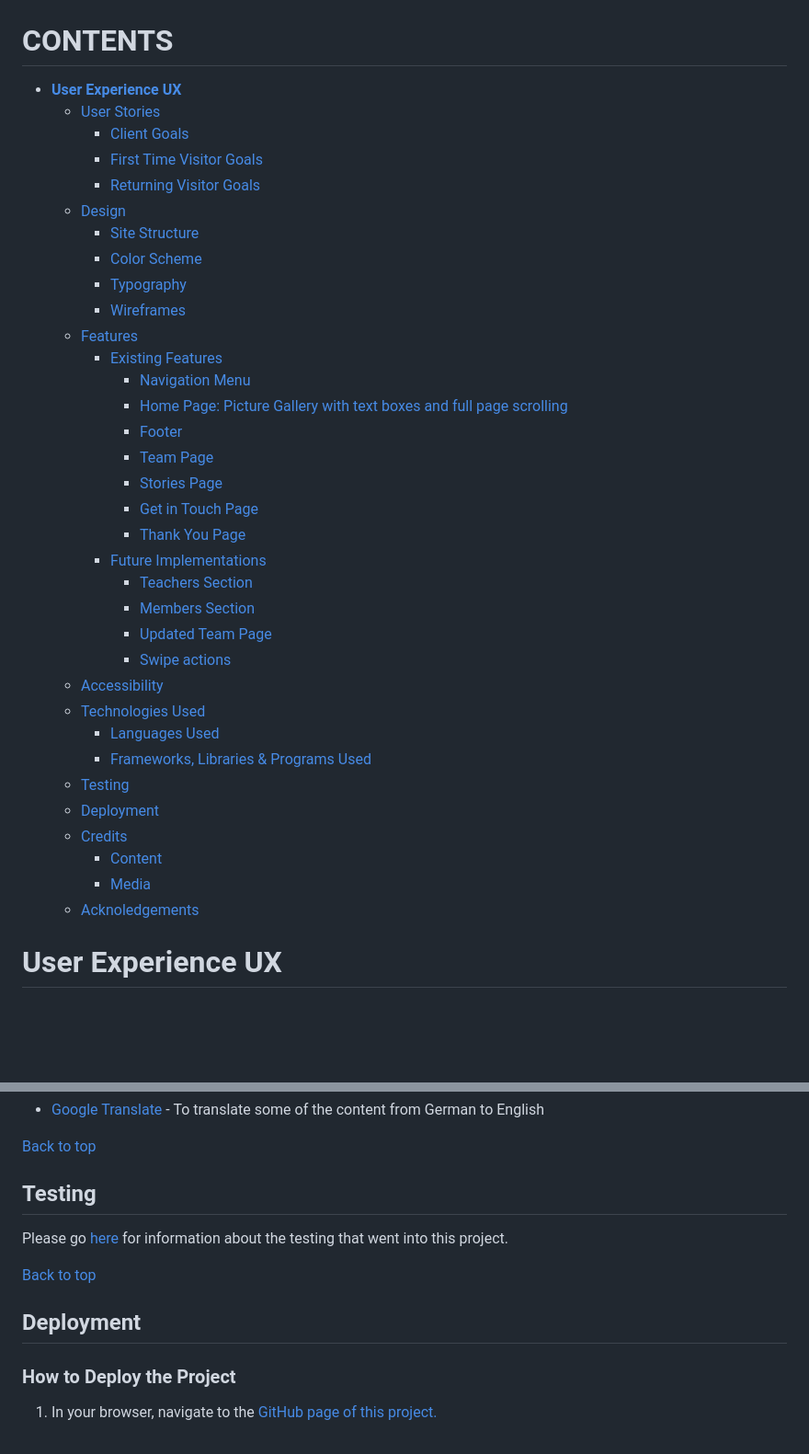
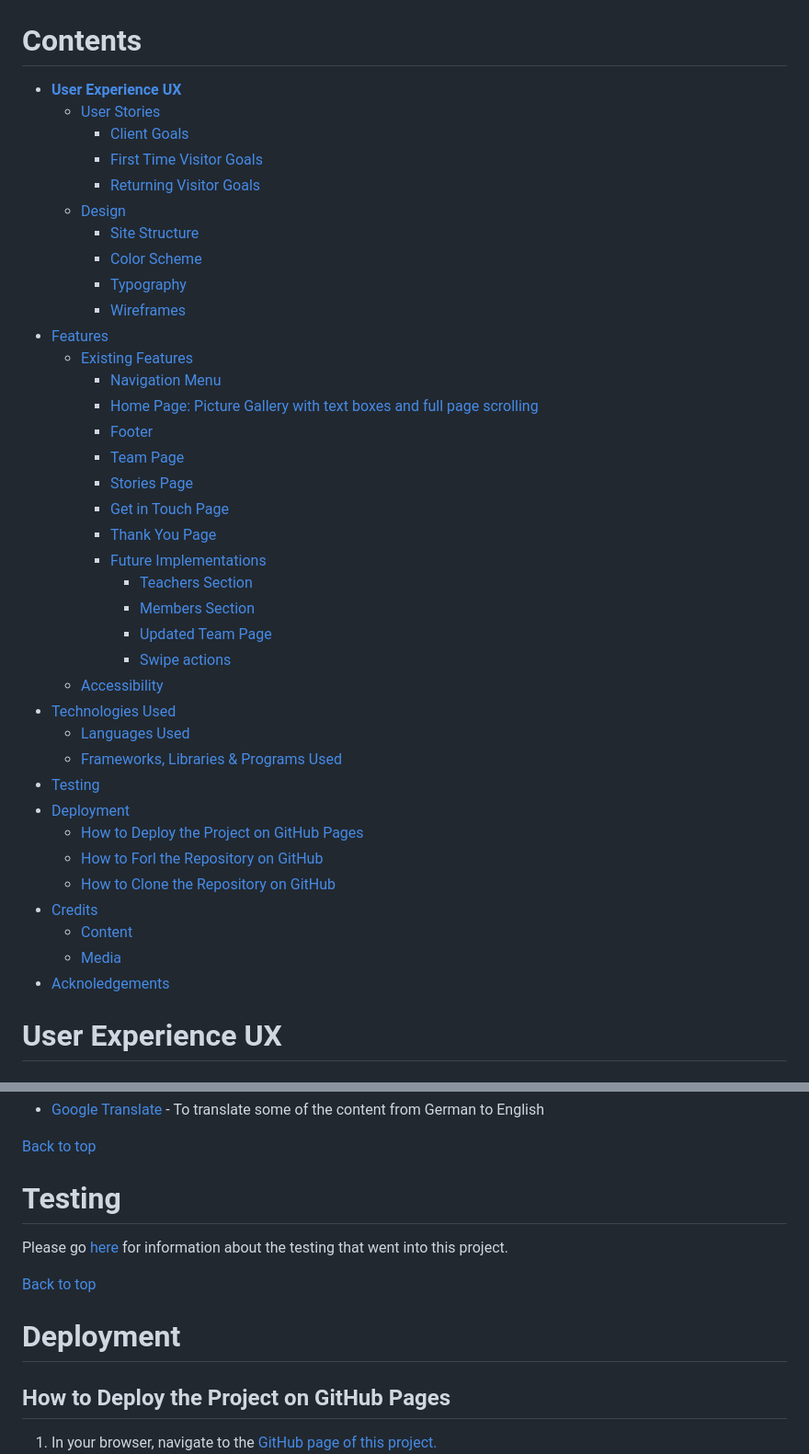
Before and after one commit to beckoningstranger/rappelkiste, a Markdown page: README.md, 2 parts joined by grey strips. Shown: that part at 92% size. Rendered like a GitHub page; blank space fills up the shorter version.

```diff
--- a/README.md
+++ b/README.md
@@ -8,7 +8,7 @@ Take a look at the deployed website: <a href="https://beckoningstranger.github.i
 
 ![Responsive Design - Rappelkiste e.V.](/assets/readme-images/amiresponsive.jpg)
 
-# CONTENTS
+# Contents
 
 * [**User Experience UX**](#user-experience-ux)
   * [User Stories](#user-stories)
@@ -20,30 +20,33 @@ Take a look at the deployed website: <a href="https://beckoningstranger.github.i
     * [Color Scheme](#color-scheme)
     * [Typography](#typography)
     * [Wireframes](#wireframes)
-  * [Features](#features)
-    * [Existing Features](#existing-features)
-      * [Navigation Menu](#navigation-menu)
-      * [Home Page: Picture Gallery with text boxes and full page scrolling](#home-page-picture-gallery-with-text-boxes-and-full-page-scrolling)
-      * [Footer](#footer)
-      * [Team Page](#team-page)
-      * [Stories Page](#stories-page)
-      * [Get in Touch Page](#get-in-touch-page)
-      * [Thank You Page](#thank-you-page)
+* [Features](#features)
+  * [Existing Features](#existing-features)
+    * [Navigation Menu](#navigation-menu)
+    * [Home Page: Picture Gallery with text boxes and full page scrolling](#home-page-picture-gallery-with-text-boxes-and-full-page-scrolling)
+    * [Footer](#footer)
+    * [Team Page](#team-page)
+    * [Stories Page](#stories-page)
+    * [Get in Touch Page](#get-in-touch-page)
+    * [Thank You Page](#thank-you-page)
     * [Future Implementations](#future-implementations)
       * [Teachers Section](#teachers-section)
       * [Members Section](#members-section)
       * [Updated Team Page](#updated-team-page)
       * [Swipe actions](#swipe-actions)
   * [Accessibility](#accessibility)
-  * [Technologies Used](#technologies-used)
-    * [Languages Used](#languages-used)
-    * [Frameworks, Libraries & Programs Used](#frameworks-libraries--programs-used)
-  * [Testing](#testing)
-  * [Deployment](#deployment)
-  * [Credits](#credits)
-    * [Content](#content)
-    * [Media](#media)
-  * [Acknoledgements](#acknoledgements)
+* [Technologies Used](#technologies-used)
+  * [Languages Used](#languages-used)
+  * [Frameworks, Libraries & Programs Used](#frameworks-libraries--programs-used)
+* [Testing](#testing)
+* [Deployment](#deployment)
+  * [How to Deploy the Project on GitHub Pages](#how-to-deploy-the-project)
+  * [How to Forl the Repository on GitHub](#how-to-fork-the-repository-on-github)
+  * [How to Clone the Repository on GitHub](#how-to-clone-the-respository-on-github)
+* [Credits](#credits)
+  * [Content](#content)
+  * [Media](#media)
+* [Acknoledgements](#acknoledgements)
 
 # User Experience UX
 
@@ -268,15 +272,15 @@ HTML5 & CSS3
 
 [Back to top](<#contents>)
 
-## Testing
+# Testing
 
 Please go [here](TESTING.md) for information about the testing that went into this project.
 
 [Back to top](<#contents>)
 
-## Deployment
+# Deployment
 
-### How to Deploy the Project
+## How to Deploy the Project on GitHub Pages
 
 1. In your browser, navigate to the [GitHub page of this project.](https://github.com/beckoningstranger/rappelkiste)
 ![Image of the repository's website](assets/readme-images/how-to-deploy.png)
```
Also changed, not shown: other parts of README.md (+31 -30 lines), assets/readme-images/color-scheme.jpg (deleted), assets/readme-images/color-scheme.png (added).
